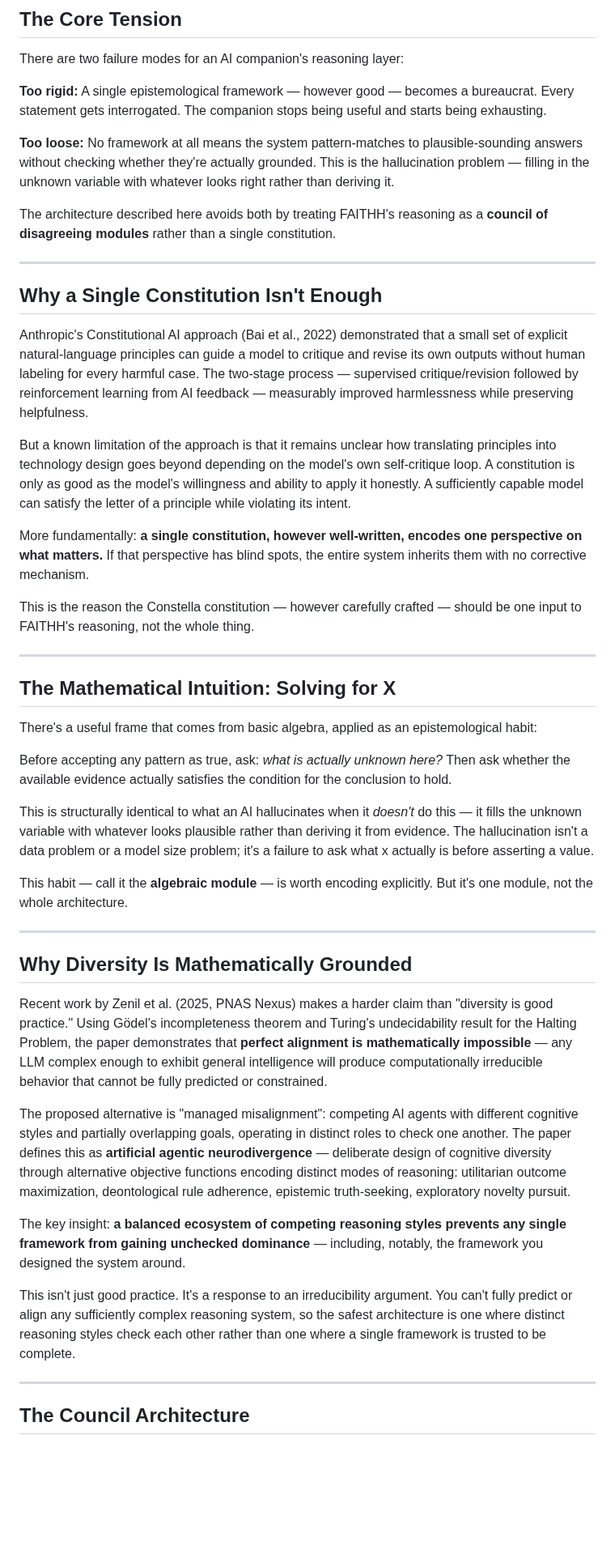
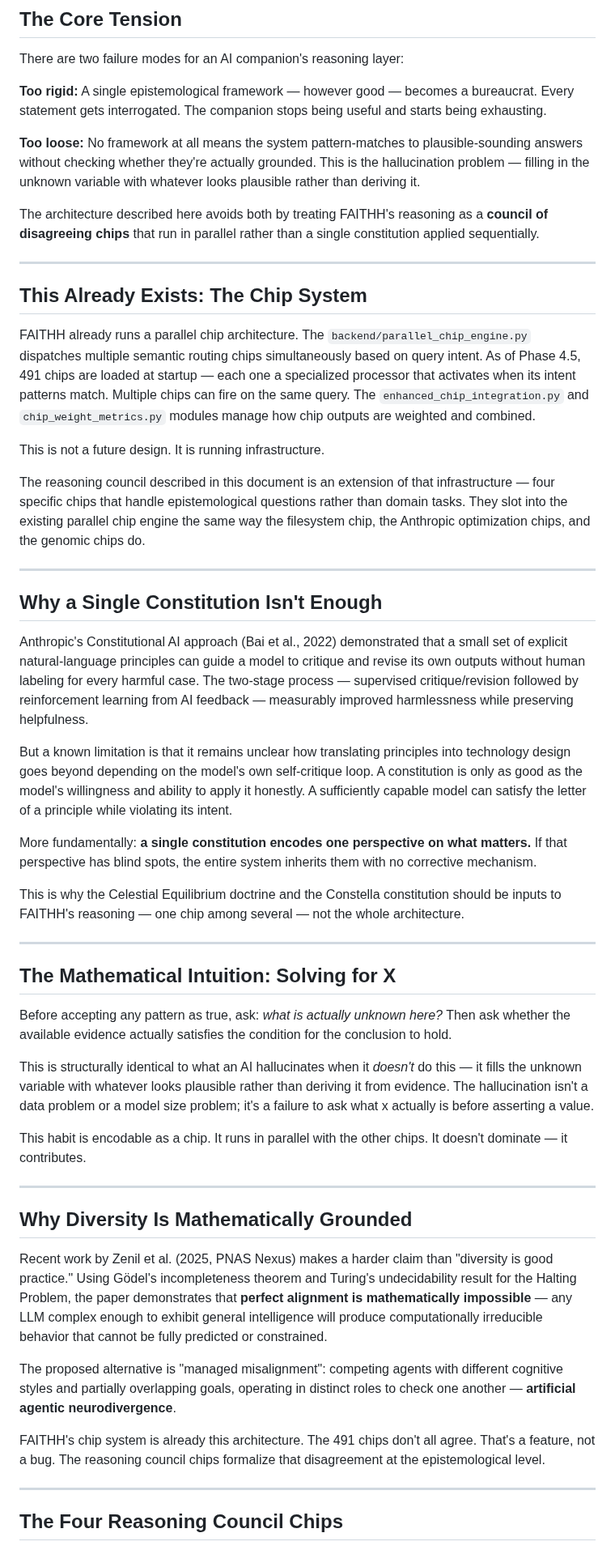
Before and after one commit to Nightmarejam/constella-framework, a Markdown page: docs/vision/faithh_reasoning_architecture.md, the part around one of its changes. Shown at 81% size. Rendered like a GitHub page; blank space fills up the shorter version.

```diff
--- a/docs/vision/faithh_reasoning_architecture.md
+++ b/docs/vision/faithh_reasoning_architecture.md
@@ -10,9 +10,19 @@ There are two failure modes for an AI companion's reasoning layer:
 
 **Too rigid:** A single epistemological framework — however good — becomes a bureaucrat. Every statement gets interrogated. The companion stops being useful and starts being exhausting.
 
-**Too loose:** No framework at all means the system pattern-matches to plausible-sounding answers without checking whether they're actually grounded. This is the hallucination problem — filling in the unknown variable with whatever looks right rather than deriving it.
+**Too loose:** No framework at all means the system pattern-matches to plausible-sounding answers without checking whether they're actually grounded. This is the hallucination problem — filling in the unknown variable with whatever looks plausible rather than deriving it.
 
-The architecture described here avoids both by treating FAITHH's reasoning as a **council of disagreeing modules** rather than a single constitution.
+The architecture described here avoids both by treating FAITHH's reasoning as a **council of disagreeing chips** that run in parallel rather than a single constitution applied sequentially.
+
+---
+
+## This Already Exists: The Chip System
+
+FAITHH already runs a parallel chip architecture. The `backend/parallel_chip_engine.py` dispatches multiple semantic routing chips simultaneously based on query intent. As of Phase 4.5, 491 chips are loaded at startup — each one a specialized processor that activates when its intent patterns match. Multiple chips can fire on the same query. The `enhanced_chip_integration.py` and `chip_weight_metrics.py` modules manage how chip outputs are weighted and combined.
+
+This is not a future design. It is running infrastructure.
+
+The reasoning council described in this document is an extension of that infrastructure — four specific chips that handle epistemological questions rather than domain tasks. They slot into the existing parallel chip engine the same way the filesystem chip, the Anthropic optimization chips, and the genomic chips do.
 
 ---
 
@@ -20,23 +30,21 @@ The architecture described here avoids both by treating FAITHH's reasoning as a
 
 Anthropic's Constitutional AI approach (Bai et al., 2022) demonstrated that a small set of explicit natural-language principles can guide a model to critique and revise its own outputs without human labeling for every harmful case. The two-stage process — supervised critique/revision followed by reinforcement learning from AI feedback — measurably improved harmlessness while preserving helpfulness.
 
-But a known limitation of the approach is that it remains unclear how translating principles into technology design goes beyond depending on the model's own self-critique loop. A constitution is only as good as the model's willingness and ability to apply it honestly. A sufficiently capable model can satisfy the letter of a principle while violating its intent.
+But a known limitation is that it remains unclear how translating principles into technology design goes beyond depending on the model's own self-critique loop. A constitution is only as good as the model's willingness and ability to apply it honestly. A sufficiently capable model can satisfy the letter of a principle while violating its intent.
 
-More fundamentally: **a single constitution, however well-written, encodes one perspective on what matters.** If that perspective has blind spots, the entire system inherits them with no corrective mechanism.
+More fundamentally: **a single constitution encodes one perspective on what matters.** If that perspective has blind spots, the entire system inherits them with no corrective mechanism.
 
-This is the reason the Constella constitution — however carefully crafted — should be one input to FAITHH's reasoning, not the whole thing.
+This is why the Celestial Equilibrium doctrine and the Constella constitution should be inputs to FAITHH's reasoning — one chip among several — not the whole architecture.
 
 ---
 
 ## The Mathematical Intuition: Solving for X
 
-There's a useful frame that comes from basic algebra, applied as an epistemological habit:
-
 Before accepting any pattern as true, ask: *what is actually unknown here?* Then ask whether the available evidence actually satisfies the condition for the conclusion to hold.
 
 This is structurally identical to what an AI hallucinates when it *doesn't* do this — it fills the unknown variable with whatever looks plausible rather than deriving it from evidence. The hallucination isn't a data problem or a model size problem; it's a failure to ask what x actually is before asserting a value.
 
-This habit — call it the **algebraic module** — is worth encoding explicitly. But it's one module, not the whole architecture.
+This habit is encodable as a chip. It runs in parallel with the other chips. It doesn't dominate — it contributes.
 
 ---
 
@@ -44,13 +52,11 @@ This habit — call it the **algebraic module** — is worth encoding explicitly
 
 Recent work by Zenil et al. (2025, PNAS Nexus) makes a harder claim than "diversity is good practice." Using Gödel's incompleteness theorem and Turing's undecidability result for the Halting Problem, the paper demonstrates that **perfect alignment is mathematically impossible** — any LLM complex enough to exhibit general intelligence will produce computationally irreducible behavior that cannot be fully predicted or constrained.
 
-The proposed alternative is "managed misalignment": competing AI agents with different cognitive styles and partially overlapping goals, operating in distinct roles to check one another. The paper defines this as **artificial agentic neurodivergence** — deliberate design of cognitive diversity through alternative objective functions encoding distinct modes of reasoning: utilitarian outcome maximization, deontological rule adherence, epistemic truth-seeking, exploratory novelty pursuit.
+The proposed alternative is "managed misalignment": competing agents with different cognitive styles and partially overlapping goals, operating in distinct roles to check one another — **artificial agentic neurodivergence**.
 
-The key insight: **a balanced ecosystem of competing reasoning styles prevents any single framework from gaining unchecked dominance** — including, notably, the framework you designed the system around.
-
-This isn't just good practice. It's a response to an irreducibility argument. You can't fully predict or align any sufficiently complex reasoning system, so the safest architecture is one where distinct reasoning styles check each other rather than one where a single framework is trusted to be complete.
+FAITHH's chip system is already this architecture. The 491 chips don't all agree. That's a feature, not a bug. The reasoning council chips formalize that disagreement at the epistemological level.
 
 ---
 
-## The Council Architecture
+## The Four Reasoning Council Chips
 
```
Also changed, not shown: other parts of docs/vision/faithh_reasoning_architecture.md (+53 -42 lines).
